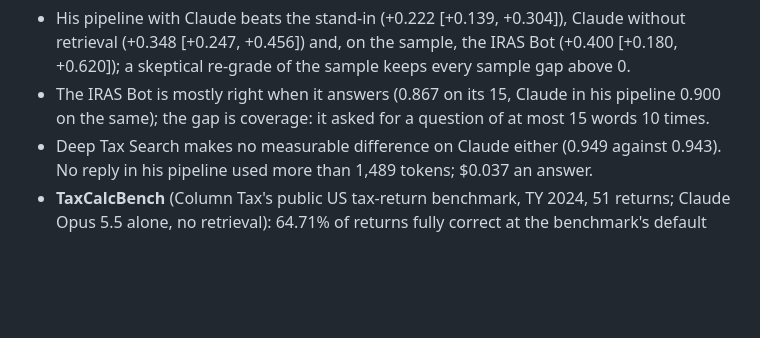
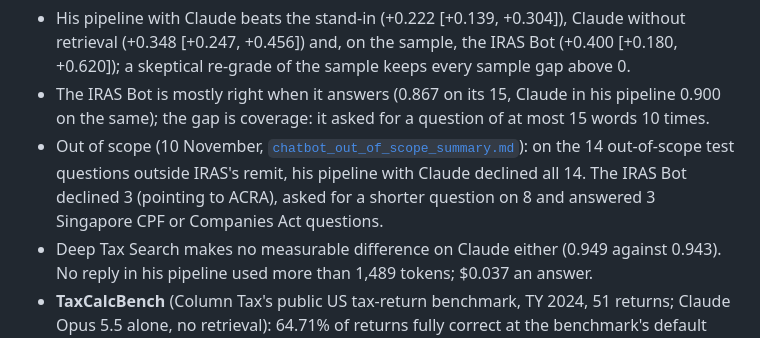
Before and after one commit to Khawpuneiei/Legal_RAG_Exp, a Markdown page: README.md, the part around the change. Rendered like a GitHub page; blank space fills up the shorter version.

```diff
--- a/README.md
+++ b/README.md
@@ -152,6 +152,7 @@ The project has five research questions: RQ1–RQ3 from the [project plan](docs/
 
 - His pipeline with Claude beats the stand-in (+0.222 [+0.139, +0.304]), Claude without retrieval (+0.348 [+0.247, +0.456]) and, on the sample, the IRAS Bot (+0.400 [+0.180, +0.620]); a skeptical re-grade of the sample keeps every sample gap above 0.
 - The IRAS Bot is mostly right when it answers (0.867 on its 15, Claude in his pipeline 0.900 on the same); the gap is coverage: it asked for a question of at most 15 words 10 times.
+- Out of scope (10 November, [`chatbot_out_of_scope_summary.md`](eval/results/tax/chatbot_out_of_scope_summary.md)): on the 14 out-of-scope test questions outside IRAS's remit, his pipeline with Claude declined all 14. The IRAS Bot declined 3 (pointing to ACRA), asked for a shorter question on 8 and answered 3 Singapore CPF or Companies Act questions.
 - Deep Tax Search makes no measurable difference on Claude either (0.949 against 0.943). No reply in his pipeline used more than 1,489 tokens; $0.037 an answer.
 - **TaxCalcBench** (Column Tax's public US tax-return benchmark, TY 2024, 51 returns; Claude Opus 5.5 alone, no retrieval): 64.71% of returns fully correct at the benchmark's default effort and 66.67% one level up, above the best published row (62.75%) but within one run's uncertainty, and at the same level ahead of the leaderboard's GPT-5.4 Pro (58.82%) and Claude Opus 4.6 (52.94%); the TY24 board stops at models of early 2026 and its answer keys are public, and on the newer TY25 set Column Tax's own board has Opus 5.5 at 42% (tied second) without web search.
 - chat.gov.sg was asked too, although the research notes had flagged that its terms of use forbid benchmarking it; its results are left out.
```
Also changed, not shown: docs/taxrag-claude-results.md (+11 -0 lines), 1 other file.
